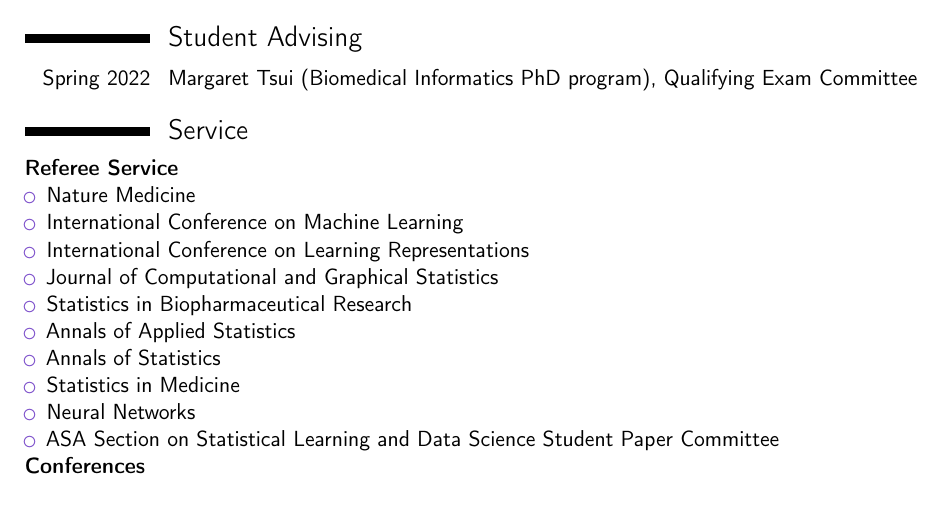
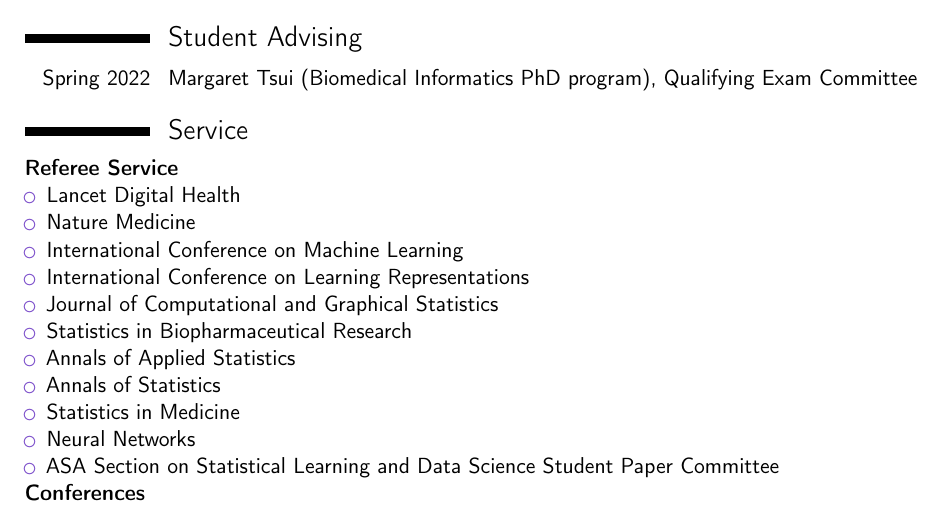
Before and after one commit to jjfeng/jjfeng.github.io, a LaTeX CV (cv.tex): part of page 4 of 5, cut so that both start at the same text. Compiled offline with pdfLaTeX.

Commit message:
update paper reviews

```diff
--- a/cv.tex
+++ b/cv.tex
@@ -166,6 +166,7 @@
 \section{Service}
 \textbf{Referee Service}
 \begin{itemize}
+	\item Lancet Digital Health % 1 paper 2022
 	\item Nature Medicine % 1 paper 2022
         \item International Conference on Machine Learning % 5 papers
         \item International Conference on Learning Representations % 3 papers
```
Also changed, not shown: cv.pdf.
